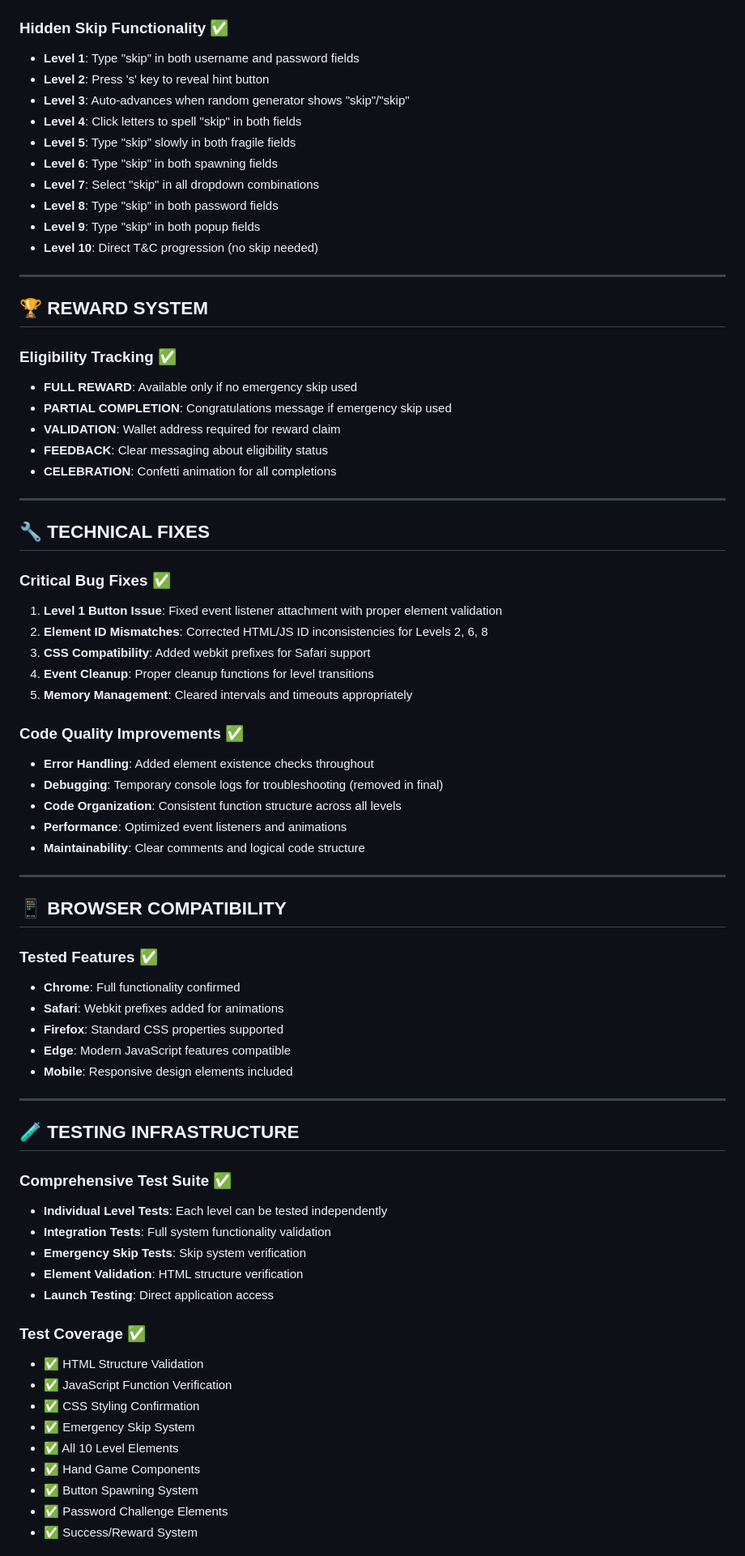
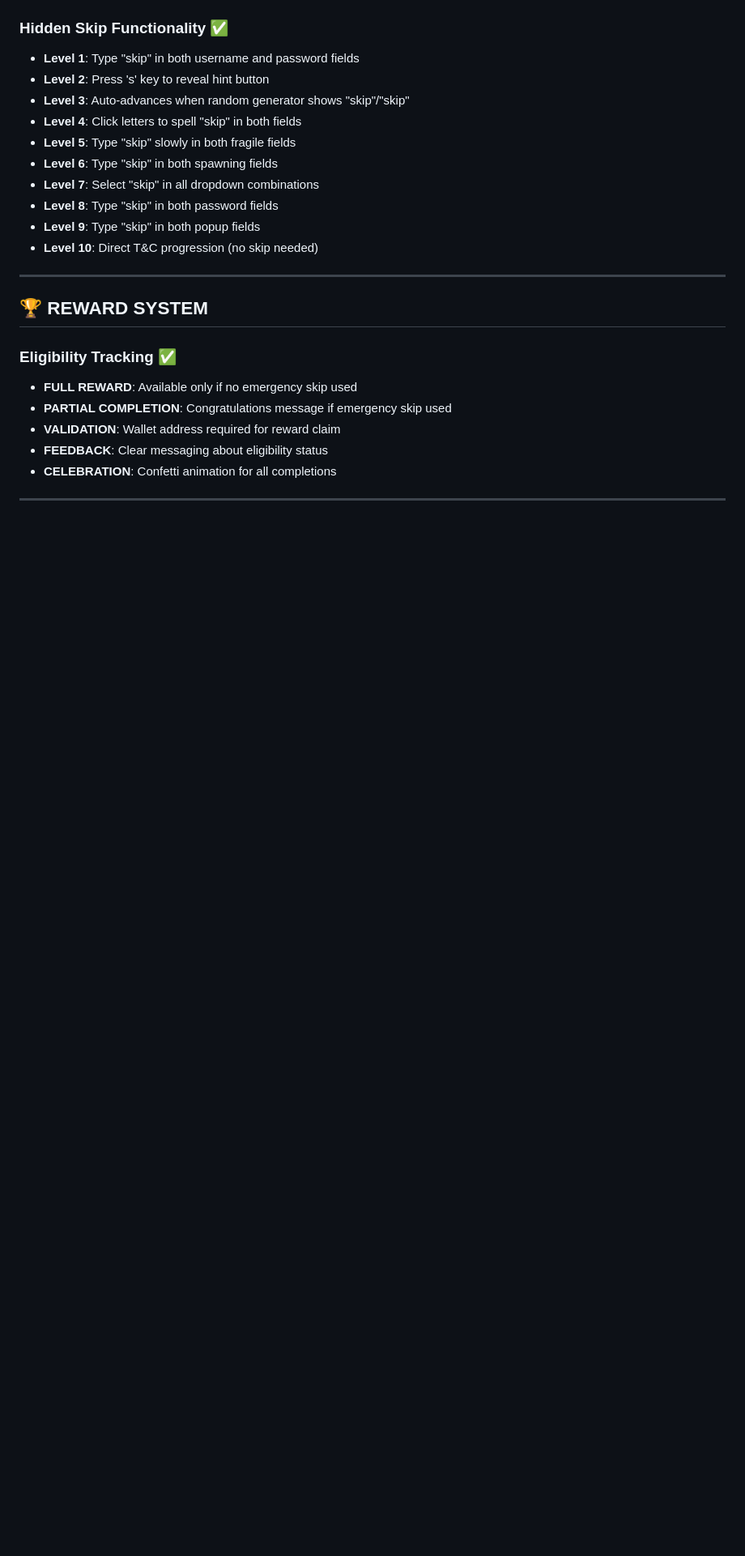
Before and after one commit to jaibhedia/trylogme, a Markdown page: README.md, the part around one of its changes. Shown at 81% size. Drawn GitHub-style; blank space fills up the shorter version.

```diff
--- a/README.md
+++ b/README.md
@@ -96,53 +96,3 @@ TryLogMe is a deliberately frustrating login experience that transforms users in
 - **CELEBRATION**: Confetti animation for all completions
 
 ---
-
-## 🔧 TECHNICAL FIXES
-
-### Critical Bug Fixes ✅
-1. **Level 1 Button Issue**: Fixed event listener attachment with proper element validation
-2. **Element ID Mismatches**: Corrected HTML/JS ID inconsistencies for Levels 2, 6, 8
-3. **CSS Compatibility**: Added webkit prefixes for Safari support
-4. **Event Cleanup**: Proper cleanup functions for level transitions
-5. **Memory Management**: Cleared intervals and timeouts appropriately
-
-### Code Quality Improvements ✅
-- **Error Handling**: Added element existence checks throughout
-- **Debugging**: Temporary console logs for troubleshooting (removed in final)
-- **Code Organization**: Consistent function structure across all levels
-- **Performance**: Optimized event listeners and animations
-- **Maintainability**: Clear comments and logical code structure
-
----
-
-## 📱 BROWSER COMPATIBILITY
-
-### Tested Features ✅
-- **Chrome**: Full functionality confirmed
-- **Safari**: Webkit prefixes added for animations
-- **Firefox**: Standard CSS properties supported
-- **Edge**: Modern JavaScript features compatible
-- **Mobile**: Responsive design elements included
-
----
-
-## 🧪 TESTING INFRASTRUCTURE
-
-### Comprehensive Test Suite ✅
-- **Individual Level Tests**: Each level can be tested independently
-- **Integration Tests**: Full system functionality validation
-- **Emergency Skip Tests**: Skip system verification
-- **Element Validation**: HTML structure verification
-- **Launch Testing**: Direct application access
-
-### Test Coverage ✅
-- ✅ HTML Structure Validation
-- ✅ JavaScript Function Verification
-- ✅ CSS Styling Confirmation
-- ✅ Emergency Skip System
-- ✅ All 10 Level Elements
-- ✅ Hand Game Components
-- ✅ Button Spawning System
-- ✅ Password Challenge Elements
-- ✅ Success/Reward System
-
```
Also changed, not shown: other parts of README.md (+4 -46 lines).
